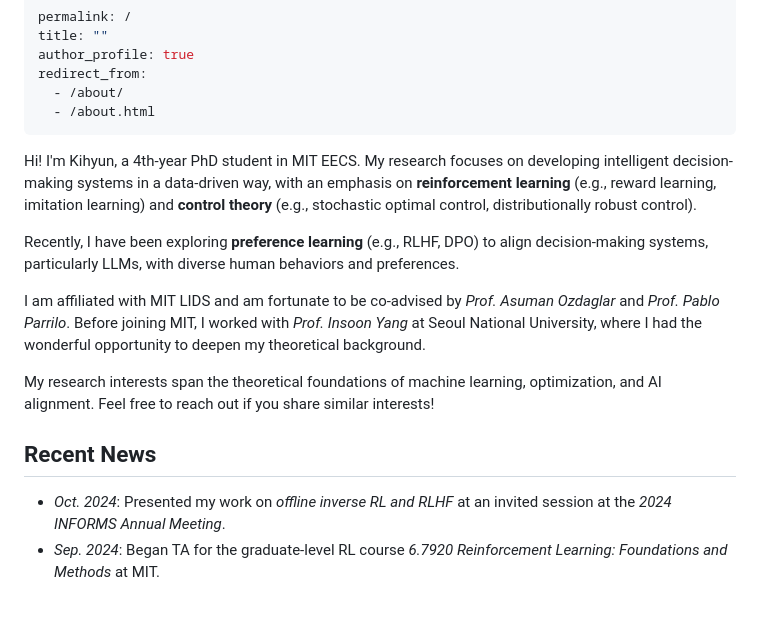
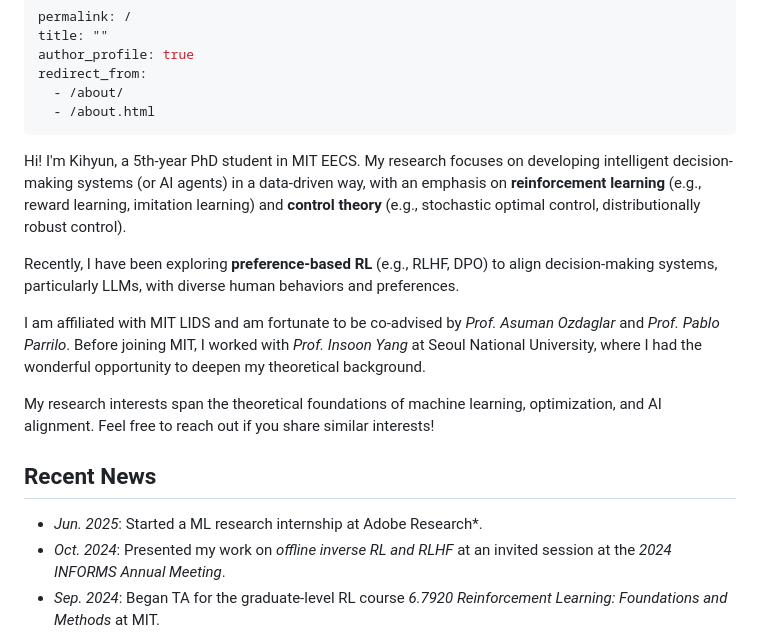
Before and after one commit to khkim3/khkim3.github.io, a Markdown page: _pages/about.md, the part around the change. Drawn GitHub-style; blank space fills up the shorter version.

```diff
--- a/_pages/about.md
+++ b/_pages/about.md
@@ -7,9 +7,9 @@ redirect_from:
   - /about.html
 ---
 
-Hi! I'm Kihyun, a 4th-year PhD student in MIT EECS. My research focuses on developing intelligent decision-making systems in a data-driven way, with an emphasis on **reinforcement learning** (e.g., reward learning, imitation learning) and **control theory** (e.g., stochastic optimal control, distributionally robust control).
+Hi! I'm Kihyun, a 5th-year PhD student in MIT EECS. My research focuses on developing intelligent decision-making systems (or AI agents) in a data-driven way, with an emphasis on **reinforcement learning** (e.g., reward learning, imitation learning) and **control theory** (e.g., stochastic optimal control, distributionally robust control).
 
-Recently, I have been exploring **preference learning** (e.g., RLHF, DPO) to align decision-making systems, particularly LLMs, with diverse human behaviors and preferences.
+Recently, I have been exploring **preference-based RL** (e.g., RLHF, DPO) to align decision-making systems, particularly LLMs, with diverse human behaviors and preferences.
 
 I am affiliated with MIT LIDS and am fortunate to be co-advised by *Prof. Asuman Ozdaglar* and *Prof. Pablo Parrilo*.
 Before joining MIT, I worked with *Prof. Insoon Yang* at Seoul National University, where I had the wonderful opportunity to deepen my theoretical background.
@@ -18,6 +18,7 @@ My research interests span the theoretical foundations of machine learning, opti
 
 ## Recent News
 
+- *Jun. 2025*: Started a ML research internship at Adobe Research*.
 - *Oct. 2024*: Presented my work on *offline inverse RL and RLHF* at an invited session at the *2024 INFORMS Annual Meeting*.
 - *Sep. 2024*: Began TA for the graduate-level RL course *6.7920 Reinforcement Learning: Foundations and Methods* at MIT.
 - *Jun. 2024*: Started a ML research internship with the *Advanced ML Lab* at LG AI Research.
```
